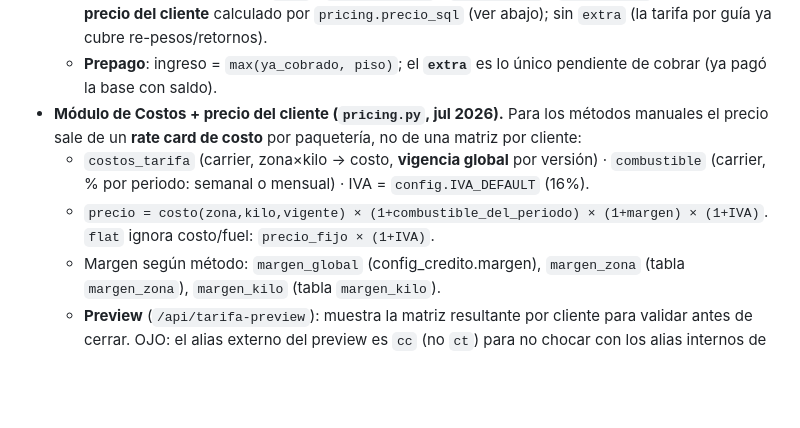
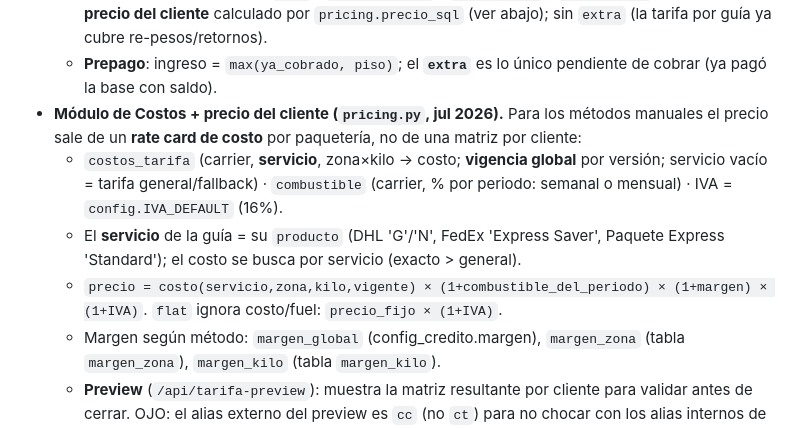
Before and after one commit to antarnl9/conciliacion, a Markdown page: CLAUDE.md, the part around the change. GitHub-like rendering; blank space fills up the shorter version.

Commit message:
Documentar dimension servicio en el rate card de costo
Co-Authored-By: Claude Opus 4.8 <noreply@anthropic.com>

```diff
--- a/CLAUDE.md
+++ b/CLAUDE.md
@@ -35,8 +35,9 @@ ClickHouse fct_shipments + fct_wallet_transactions --sync--> ch_shipments / ch_s
   - **Crédito manual** (métodos `flat` | `margen_global` | `margen_zona` | `margen_kilo`): ingreso = **precio del cliente** calculado por `pricing.precio_sql` (ver abajo); sin `extra` (la tarifa por guía ya cubre re-pesos/retornos).
   - **Prepago**: ingreso = `max(ya_cobrado, piso)`; el **`extra`** es lo único pendiente de cobrar (ya pagó la base con saldo).
 - **Módulo de Costos + precio del cliente (`pricing.py`, jul 2026).** Para los métodos manuales el precio sale de un **rate card de costo** por paquetería, no de una matriz por cliente:
-  - `costos_tarifa` (carrier, zona×kilo → costo, **vigencia global** por versión) · `combustible` (carrier, % por periodo: semanal o mensual) · IVA = `config.IVA_DEFAULT` (16%).
-  - `precio = costo(zona,kilo,vigente) × (1+combustible_del_periodo) × (1+margen) × (1+IVA)`. `flat` ignora costo/fuel: `precio_fijo × (1+IVA)`.
+  - `costos_tarifa` (carrier, **servicio**, zona×kilo → costo; **vigencia global** por versión; servicio vacío = tarifa general/fallback) · `combustible` (carrier, % por periodo: semanal o mensual) · IVA = `config.IVA_DEFAULT` (16%).
+  - El **servicio** de la guía = su `producto` (DHL 'G'/'N', FedEx 'Express Saver', Paquete Express 'Standard'); el costo se busca por servicio (exacto > general).
+  - `precio = costo(servicio,zona,kilo,vigente) × (1+combustible_del_periodo) × (1+margen) × (1+IVA)`. `flat` ignora costo/fuel: `precio_fijo × (1+IVA)`.
   - Margen según método: `margen_global` (config_credito.margen), `margen_zona` (tabla `margen_zona`), `margen_kilo` (tabla `margen_kilo`).
   - **Preview** (`/api/tarifa-preview`): muestra la matriz resultante por cliente para validar antes de cerrar. OJO: el alias externo del preview es `cc` (no `ct`) para no chocar con los alias internos de `pricing.precio_sql`.
   - `'manual'` (config vieja) se normaliza a `'flat'`.
```
